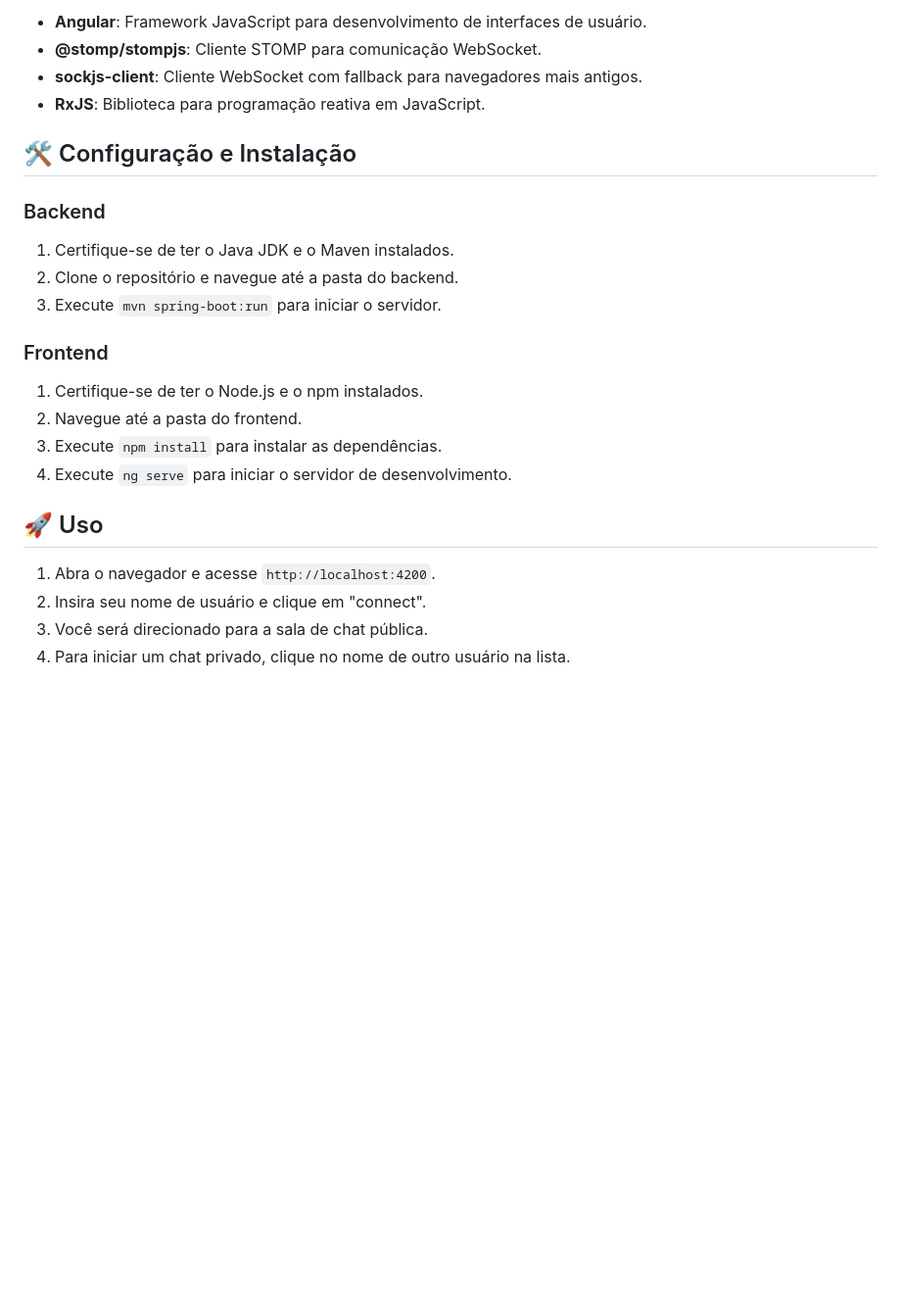
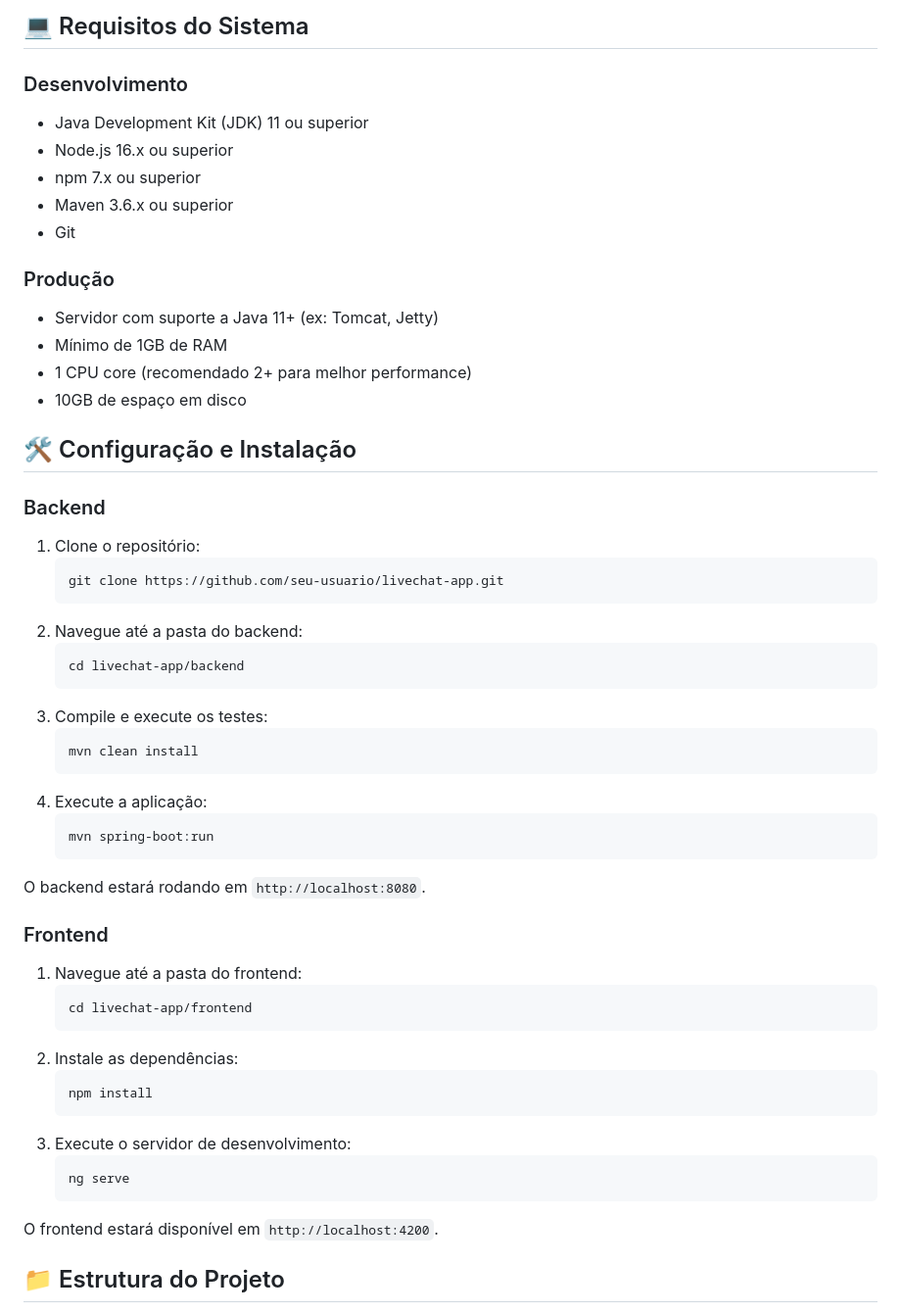
Before and after one commit to mathfrancisco/LiveChat-App, a Markdown page: README.md, the part around one of its changes. Shown at 98% size. Drawn GitHub-style; blank space fills up the shorter version.

````diff
--- a/README.md
+++ b/README.md
@@ -41,28 +66,58 @@ O **LiveChat-App** é uma aplicação de chat em tempo real que permite aos usu
 
-- **Angular**: Framework JavaScript para desenvolvimento de interfaces de usuário.
-- **@stomp/stompjs**: Cliente STOMP para comunicação WebSocket.
-- **sockjs-client**: Cliente WebSocket com fallback para navegadores mais antigos.
-- **RxJS**: Biblioteca para programação reativa em JavaScript.
+## 💻 Requisitos do Sistema
+
+### Desenvolvimento
+- Java Development Kit (JDK) 11 ou superior
+- Node.js 16.x ou superior
+- npm 7.x ou superior
+- Maven 3.6.x ou superior
+- Git
+
+### Produção
+- Servidor com suporte a Java 11+ (ex: Tomcat, Jetty)
+- Mínimo de 1GB de RAM
+- 1 CPU core (recomendado 2+ para melhor performance)
+- 10GB de espaço em disco
 
 ## 🛠 Configuração e Instalação
 
 ### Backend
 
-1. Certifique-se de ter o Java JDK e o Maven instalados.
-2. Clone o repositório e navegue até a pasta do backend.
-3. Execute `mvn spring-boot:run` para iniciar o servidor.
+1. Clone o repositório:
+   ```
+   git clone https://github.com/seu-usuario/livechat-app.git
+   ```
+2. Navegue até a pasta do backend:
+   ```
+   cd livechat-app/backend
+   ```
+3. Compile e execute os testes:
+   ```
+   mvn clean install
+   ```
+4. Execute a aplicação:
+   ```
+   mvn spring-boot:run
+   ```
+
+O backend estará rodando em `http://localhost:8080`.
 
 ### Frontend
 
-1. Certifique-se de ter o Node.js e o npm instalados.
-2. Navegue até a pasta do frontend.
-3. Execute `npm install` para instalar as dependências.
-4. Execute `ng serve` para iniciar o servidor de desenvolvimento.
+1. Navegue até a pasta do frontend:
+   ```
+   cd livechat-app/frontend
+   ```
+2. Instale as dependências:
+   ```
+   npm install
+   ```
+3. Execute o servidor de desenvolvimento:
+   ```
+   ng serve
+   ```
 
-## 🚀 Uso
+O frontend estará disponível em `http://localhost:4200`.
 
-1. Abra o navegador e acesse `http://localhost:4200`.
-2. Insira seu nome de usuário e clique em "connect".
-3. Você será direcionado para a sala de chat pública.
-4. Para iniciar um chat privado, clique no nome de outro usuário na lista.
+## 📁 Estrutura do Projeto
 
````
Also changed, not shown: other parts of README.md (+144 -49 lines).
